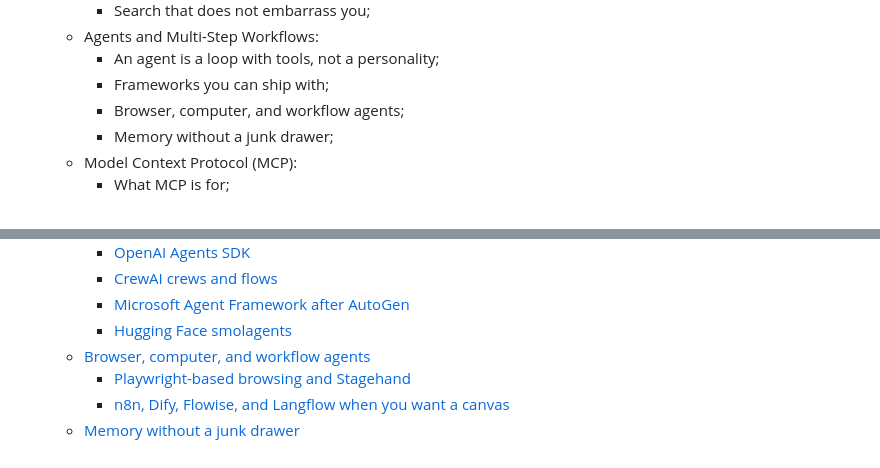
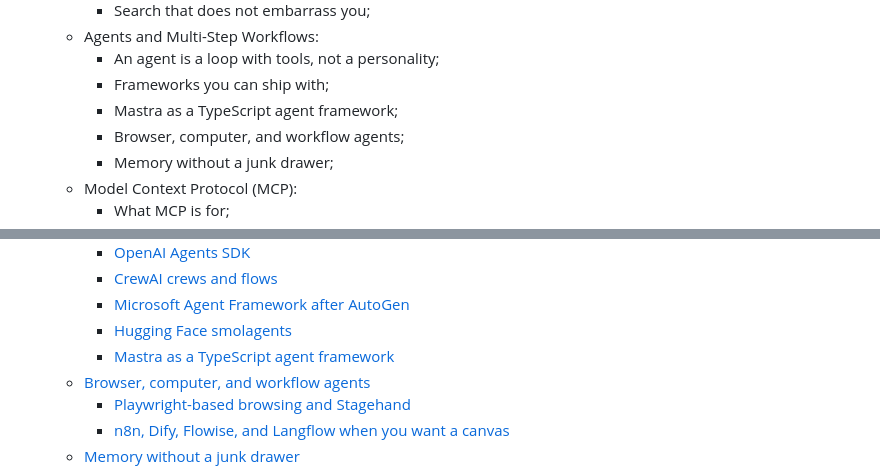
Before and after one commit to Ditectrev/Awesome-GenAI, a Markdown page: README.md, 2 parts joined by grey strips. Rendered like a GitHub page.

```diff
--- a/README.md
+++ b/README.md
@@ -65,6 +65,7 @@ There are many ways to support us; in exchange, you'll get this material in a pr
    - Agents and Multi-Step Workflows:
      - An agent is a loop with tools, not a personality;
      - Frameworks you can ship with;
+     - Mastra as a TypeScript agent framework;
      - Browser, computer, and workflow agents;
      - Memory without a junk drawer;
    - Model Context Protocol (MCP):
@@ -243,6 +244,7 @@ We are so thankful for every contribution, which makes sure we can deliver top-n
     - [CrewAI crews and flows](#crewai-crews-and-flows)
     - [Microsoft Agent Framework after AutoGen](#microsoft-agent-framework-after-autogen)
     - [Hugging Face smolagents](#hugging-face-smolagents)
+    - [Mastra as a TypeScript agent framework](#mastra-as-a-typescript-agent-framework)
   - [Browser, computer, and workflow agents](#browser-computer-and-workflow-agents)
     - [Playwright-based browsing and Stagehand](#playwright-based-browsing-and-stagehand)
     - [n8n, Dify, Flowise, and Langflow when you want a canvas](#n8n-dify-flowise-and-langflow-when-you-want-a-canvas)
```
Also changed, not shown: docs/genai-book-toc.md (+2 -0 lines).
